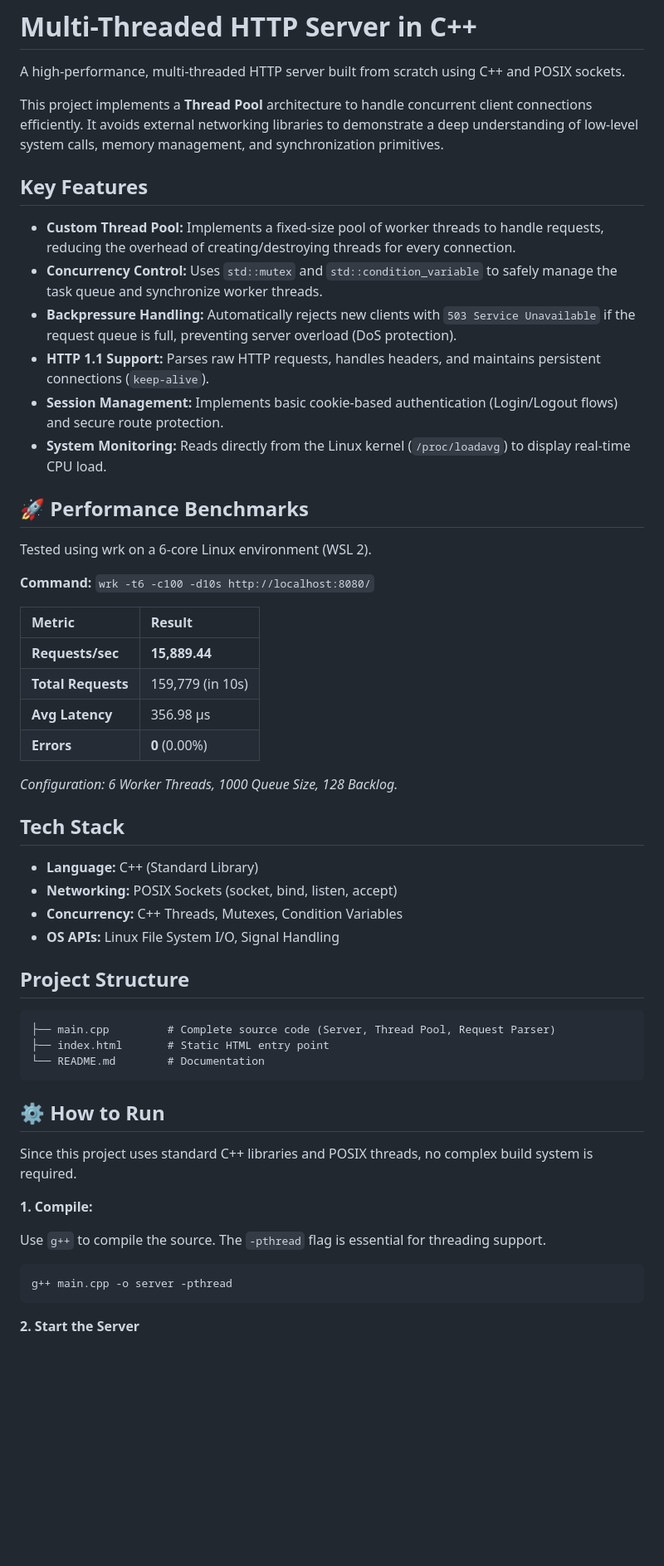
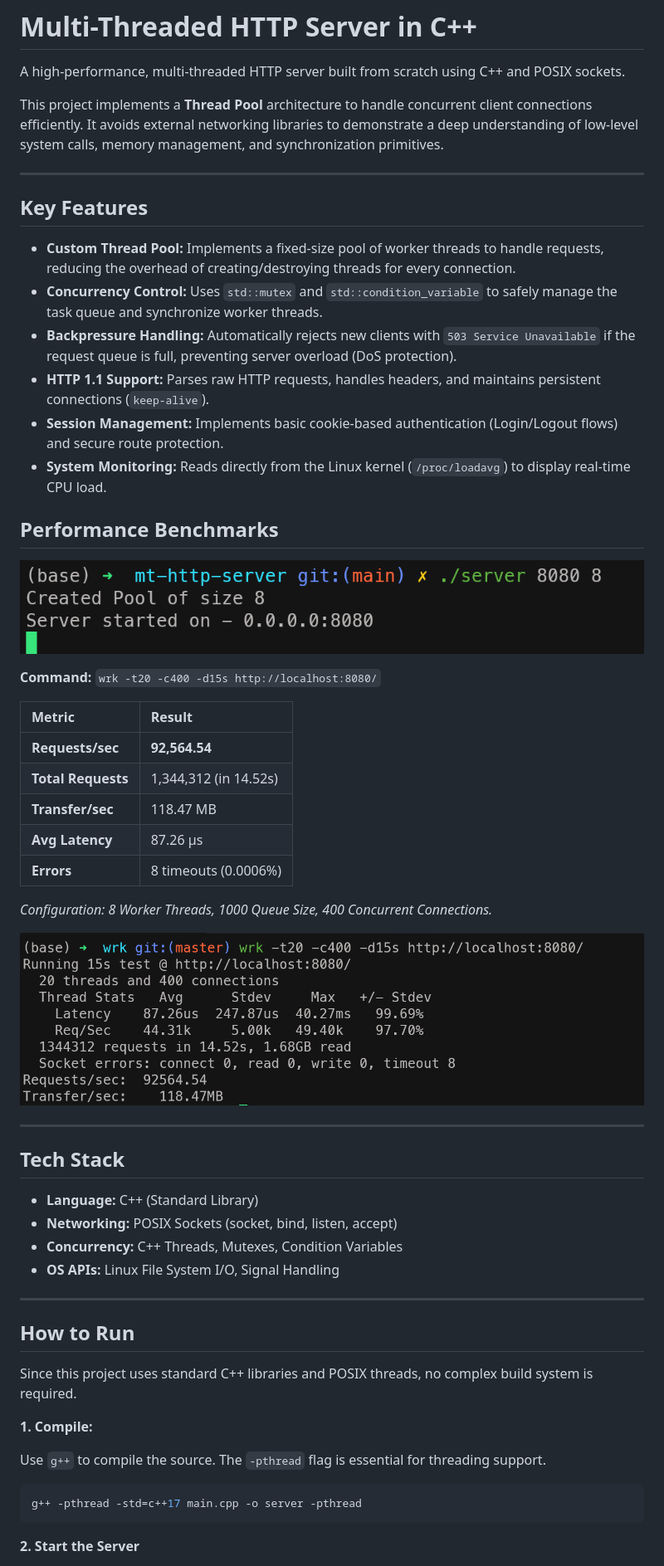
Before and after one commit to CricketFan18/mt-http-server, a Markdown page: README.md, the part around the change printed below. Shown: that part at 83% size. Rendered like a GitHub page; pictures changed too: benchmarks.png (added), setup.png (added); blank space fills up the shorter version.

Commit message:
new test benchmarks on new personal  machine

````diff
--- a/README.md
+++ b/README.md
@@ -4,51 +4,56 @@ A high-performance, multi-threaded HTTP server built from scratch using C++ and
 
 This project implements a **Thread Pool** architecture to handle concurrent client connections efficiently. It avoids external networking libraries to demonstrate a deep understanding of low-level system calls, memory management, and synchronization primitives.
 
+---
+
 ## Key Features
 
-* **Custom Thread Pool:** Implements a fixed-size pool of worker threads to handle requests, reducing the overhead of creating/destroying threads for every connection.
-* **Concurrency Control:** Uses `std::mutex` and `std::condition_variable` to safely manage the task queue and synchronize worker threads.
-* **Backpressure Handling:** Automatically rejects new clients with `503 Service Unavailable` if the request queue is full, preventing server overload (DoS protection).
-* **HTTP 1.1 Support:** Parses raw HTTP requests, handles headers, and maintains persistent connections (`keep-alive`).
-* **Session Management:** Implements basic cookie-based authentication (Login/Logout flows) and secure route protection.
-* **System Monitoring:** Reads directly from the Linux kernel (`/proc/loadavg`) to display real-time CPU load.
+- **Custom Thread Pool:** Implements a fixed-size pool of worker threads to handle requests, reducing the overhead of creating/destroying threads for every connection.
+- **Concurrency Control:** Uses `std::mutex` and `std::condition_variable` to safely manage the task queue and synchronize worker threads.
+- **Backpressure Handling:** Automatically rejects new clients with `503 Service Unavailable` if the request queue is full, preventing server overload (DoS protection).
+- **HTTP 1.1 Support:** Parses raw HTTP requests, handles headers, and maintains persistent connections (`keep-alive`).
+- **Session Management:** Implements basic cookie-based authentication (Login/Logout flows) and secure route protection.
+- **System Monitoring:** Reads directly from the Linux kernel (`/proc/loadavg`) to display real-time CPU load.
 
-## 🚀 Performance Benchmarks
-Tested using wrk on a 6-core Linux environment (WSL 2).
+## Performance Benchmarks
 
-**Command:** `wrk -t6 -c100 -d10s http://localhost:8080/`
+![Server Startup](setup.png)
 
-| Metric | Result |
-| :--- | :--- |
-| **Requests/sec** | **15,889.44** |
-| **Total Requests** | 159,779 (in 10s) |
-| **Avg Latency** | 356.98 µs |
-| **Errors** | **0** (0.00%) |
+**Command:** `wrk -t20 -c400 -d15s http://localhost:8080/`
 
-*Configuration: 6 Worker Threads, 1000 Queue Size, 128 Backlog.*
+| Metric             | Result                |
+| :----------------- | :-------------------- |
+| **Requests/sec**   | **92,564.54**         |
+| **Total Requests** | 1,344,312 (in 14.52s) |
+| **Transfer/sec**   | 118.47 MB             |
+| **Avg Latency**    | 87.26 µs              |
+| **Errors**         | 8 timeouts (0.0006%)  |
+
+_Configuration: 8 Worker Threads, 1000 Queue Size, 400 Concurrent Connections._
+
+![Benchmark Results](benchmarks.png)
+
+---
 
 ## Tech Stack
 
-* **Language:** C++ (Standard Library)
-* **Networking:** POSIX Sockets (socket, bind, listen, accept)
-* **Concurrency:** C++ Threads, Mutexes, Condition Variables
-* **OS APIs:** Linux File System I/O, Signal Handling
+- **Language:** C++ (Standard Library)
+- **Networking:** POSIX Sockets (socket, bind, listen, accept)
+- **Concurrency:** C++ Threads, Mutexes, Condition Variables
+- **OS APIs:** Linux File System I/O, Signal Handling
 
-## Project Structure
-```
-├── main.cpp         # Complete source code (Server, Thread Pool, Request Parser)
-├── index.html       # Static HTML entry point
-└── README.md        # Documentation
-```
+---
 
-## ⚙️ How to Run
+## How to Run
+
 Since this project uses standard C++ libraries and POSIX threads, no complex build system is required.
 
 **1. Compile:**
 
 Use `g++` to compile the source. The `-pthread` flag is essential for threading support.
-```
-g++ main.cpp -o server -pthread
+
+```bash
+g++ -pthread -std=c++17 main.cpp -o server -pthread
 ```
 
 **2. Start the Server**
````
Also changed, not shown: other parts of README.md (+23 -16 lines), 1 other file.
